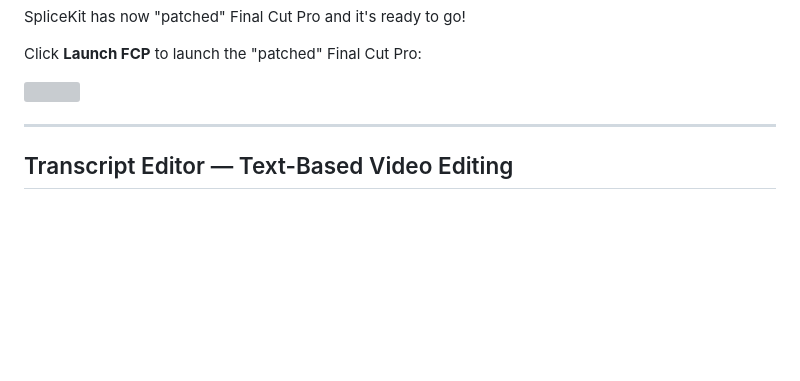
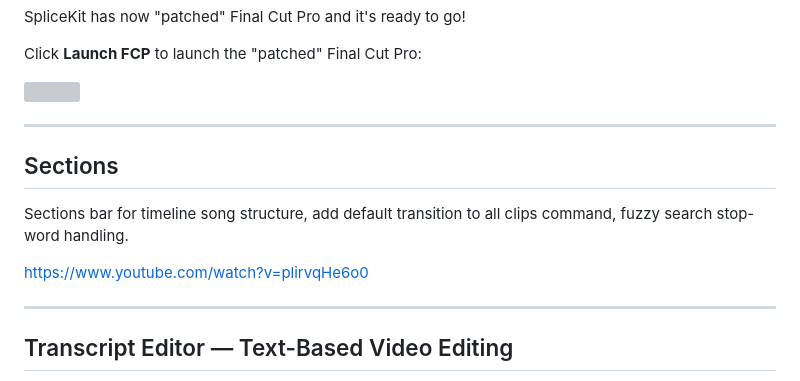
Before and after one commit to latenitefilms/SpliceKitWebsite, a Markdown page: docs/how-to-use.md, the part around the change. Rendered like a GitHub page; blank space fills up the shorter version; grey boxes are pictures that could not be loaded.

```diff
--- a/docs/how-to-use.md
+++ b/docs/how-to-use.md
@@ -39,6 +39,14 @@ SpliceKit has now "patched" Final Cut Pro and it's ready to go!
 Click **Launch FCP** to launch the "patched" Final Cut Pro:
 
 ![](/static/installation-06.png)
+
+---
+
+## Sections
+
+Sections bar for timeline song structure, add default transition to all clips command, fuzzy search stop-word handling.
+
+https://www.youtube.com/watch?v=plirvqHe6o0
 
 ---
 
```
Also changed, not shown: docs/release-notes.md (+10 -0 lines).
